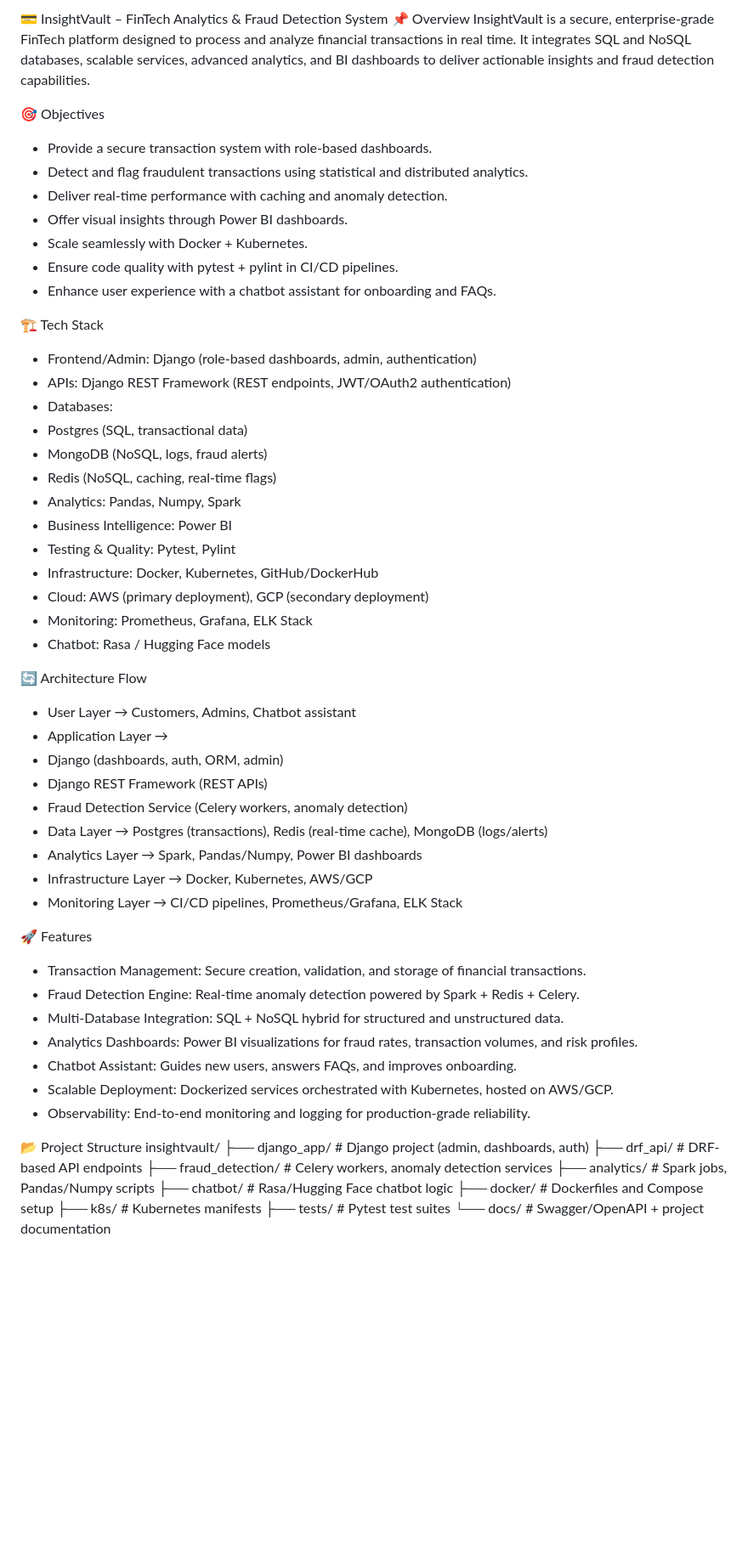
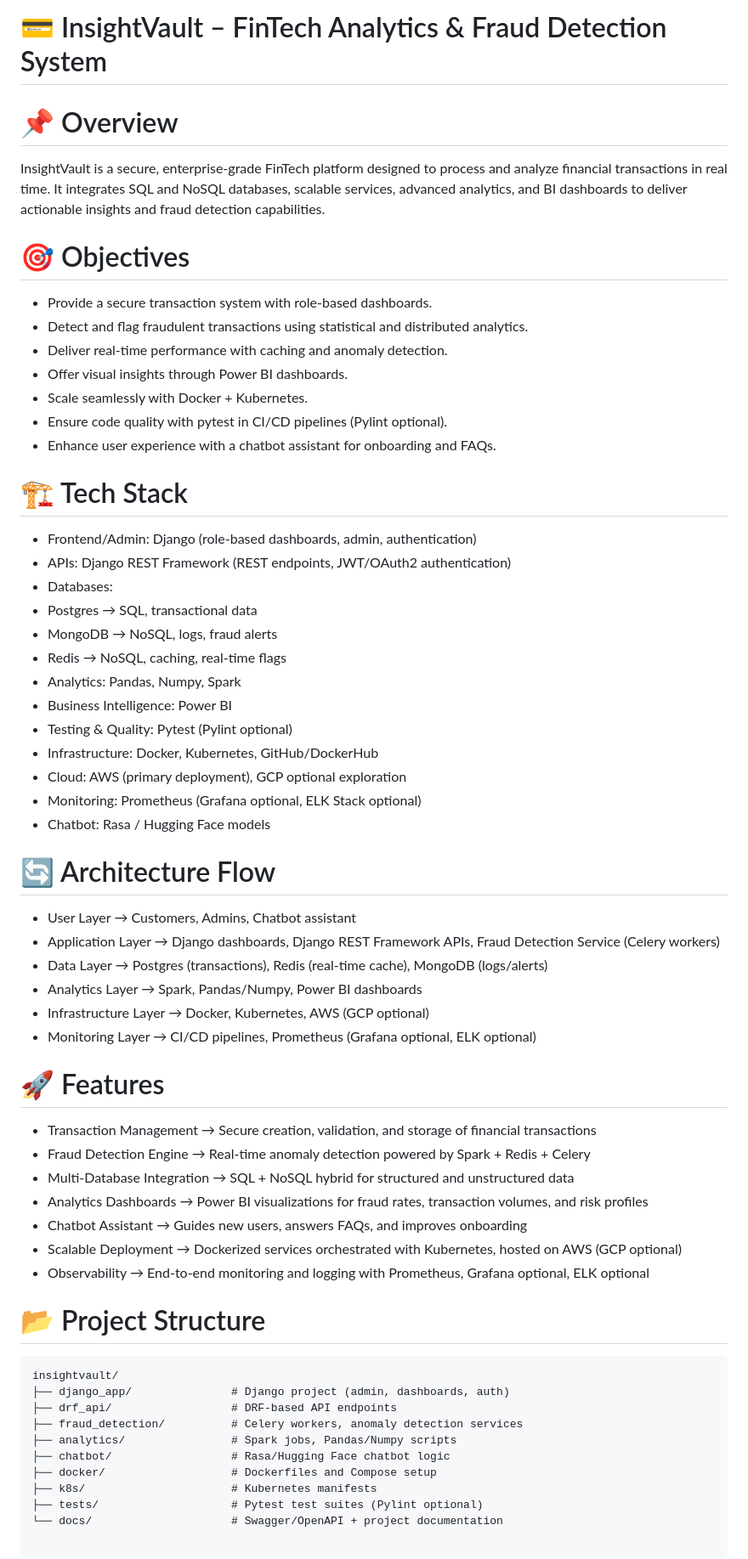
Before and after one commit to Kedar2012/InsightVault, a Markdown page: README.md, the part around one of its changes. Shown at 85% size. Drawn GitHub-style; blank space fills up the shorter version.

````diff
--- a/README.md
+++ b/README.md
@@ -1,52 +1,53 @@
-💳 InsightVault – FinTech Analytics & Fraud Detection System
-📌 Overview
-InsightVault is a secure, enterprise‑grade FinTech platform designed to process and analyze financial transactions in real time. It integrates SQL and NoSQL databases, scalable services, advanced analytics, and BI dashboards to deliver actionable insights and fraud detection capabilities.
+# 💳 InsightVault – FinTech Analytics & Fraud Detection System
 
-🎯 Objectives
+# 📌 Overview
+InsightVault is a secure, enterprise‑grade FinTech platform designed to process and analyze financial transactions in real time.
+It integrates SQL and NoSQL databases, scalable services, advanced analytics, and BI dashboards to deliver actionable insights and fraud detection capabilities.
+
+# 🎯 Objectives
 - Provide a secure transaction system with role‑based dashboards.
 - Detect and flag fraudulent transactions using statistical and distributed analytics.
 - Deliver real‑time performance with caching and anomaly detection.
 - Offer visual insights through Power BI dashboards.
 - Scale seamlessly with Docker + Kubernetes.
-- Ensure code quality with pytest + pylint in CI/CD pipelines.
+- Ensure code quality with pytest in CI/CD pipelines (Pylint optional).
 - Enhance user experience with a chatbot assistant for onboarding and FAQs.
 
-🏗️ Tech Stack
+# 🏗️ Tech Stack
 - Frontend/Admin: Django (role‑based dashboards, admin, authentication)
 - APIs: Django REST Framework (REST endpoints, JWT/OAuth2 authentication)
 - Databases:
-- Postgres (SQL, transactional data)
-- MongoDB (NoSQL, logs, fraud alerts)
-- Redis (NoSQL, caching, real‑time flags)
+- Postgres → SQL, transactional data
+- MongoDB → NoSQL, logs, fraud alerts
+- Redis → NoSQL, caching, real‑time flags
 - Analytics: Pandas, Numpy, Spark
 - Business Intelligence: Power BI
-- Testing & Quality: Pytest, Pylint
+- Testing & Quality: Pytest (Pylint optional)
 - Infrastructure: Docker, Kubernetes, GitHub/DockerHub
-- Cloud: AWS (primary deployment), GCP (secondary deployment)
-- Monitoring: Prometheus, Grafana, ELK Stack
+- Cloud: AWS (primary deployment), GCP optional exploration
+- Monitoring: Prometheus (Grafana optional, ELK Stack optional)
 - Chatbot: Rasa / Hugging Face models
 
-🔄 Architecture Flow
+# 🔄 Architecture Flow
 - User Layer → Customers, Admins, Chatbot assistant
-- Application Layer →
-- Django (dashboards, auth, ORM, admin)
-- Django REST Framework (REST APIs)
-- Fraud Detection Service (Celery workers, anomaly detection)
+- Application Layer → Django dashboards, Django REST Framework APIs, Fraud Detection Service (Celery workers)
 - Data Layer → Postgres (transactions), Redis (real‑time cache), MongoDB (logs/alerts)
 - Analytics Layer → Spark, Pandas/Numpy, Power BI dashboards
-- Infrastructure Layer → Docker, Kubernetes, AWS/GCP
-- Monitoring Layer → CI/CD pipelines, Prometheus/Grafana, ELK Stack
+- Infrastructure Layer → Docker, Kubernetes, AWS (GCP optional)
+- Monitoring Layer → CI/CD pipelines, Prometheus (Grafana optional, ELK optional)
 
-🚀 Features
-- Transaction Management: Secure creation, validation, and storage of financial transactions.
-- Fraud Detection Engine: Real‑time anomaly detection powered by Spark + Redis + Celery.
-- Multi‑Database Integration: SQL + NoSQL hybrid for structured and unstructured data.
-- Analytics Dashboards: Power BI visualizations for fraud rates, transaction volumes, and risk profiles.
-- Chatbot Assistant: Guides new users, answers FAQs, and improves onboarding.
-- Scalable Deployment: Dockerized services orchestrated with Kubernetes, hosted on AWS/GCP.
-- Observability: End‑to‑end monitoring and logging for production‑grade reliability.
+# 🚀 Features
+- Transaction Management → Secure creation, validation, and storage of financial transactions
+- Fraud Detection Engine → Real‑time anomaly detection powered by Spark + Redis + Celery
+- Multi‑Database Integration → SQL + NoSQL hybrid for structured and unstructured data
+- Analytics Dashboards → Power BI visualizations for fraud rates, transaction volumes, and risk profiles
+- Chatbot Assistant → Guides new users, answers FAQs, and improves onboarding
+- Scalable Deployment → Dockerized services orchestrated with Kubernetes, hosted on AWS (GCP optional)
+- Observability → End‑to‑end monitoring and logging with Prometheus, Grafana optional, ELK optional
 
-📂 Project Structure
+
+# 📂 Project Structure
+```
 insightvault/
 ├── django_app/               # Django project (admin, dashboards, auth)
 ├── drf_api/                  # DRF-based API endpoints
@@ -55,7 +56,8 @@ insightvault/
 ├── chatbot/                  # Rasa/Hugging Face chatbot logic
 ├── docker/                   # Dockerfiles and Compose setup
 ├── k8s/                      # Kubernetes manifests
-├── tests/                    # Pytest test suites
+├── tests/                    # Pytest test suites (Pylint optional)
 └── docs/                     # Swagger/OpenAPI + project documentation
 
+```
 
````
Also changed, not shown: other parts of README.md (+18 -18 lines).
